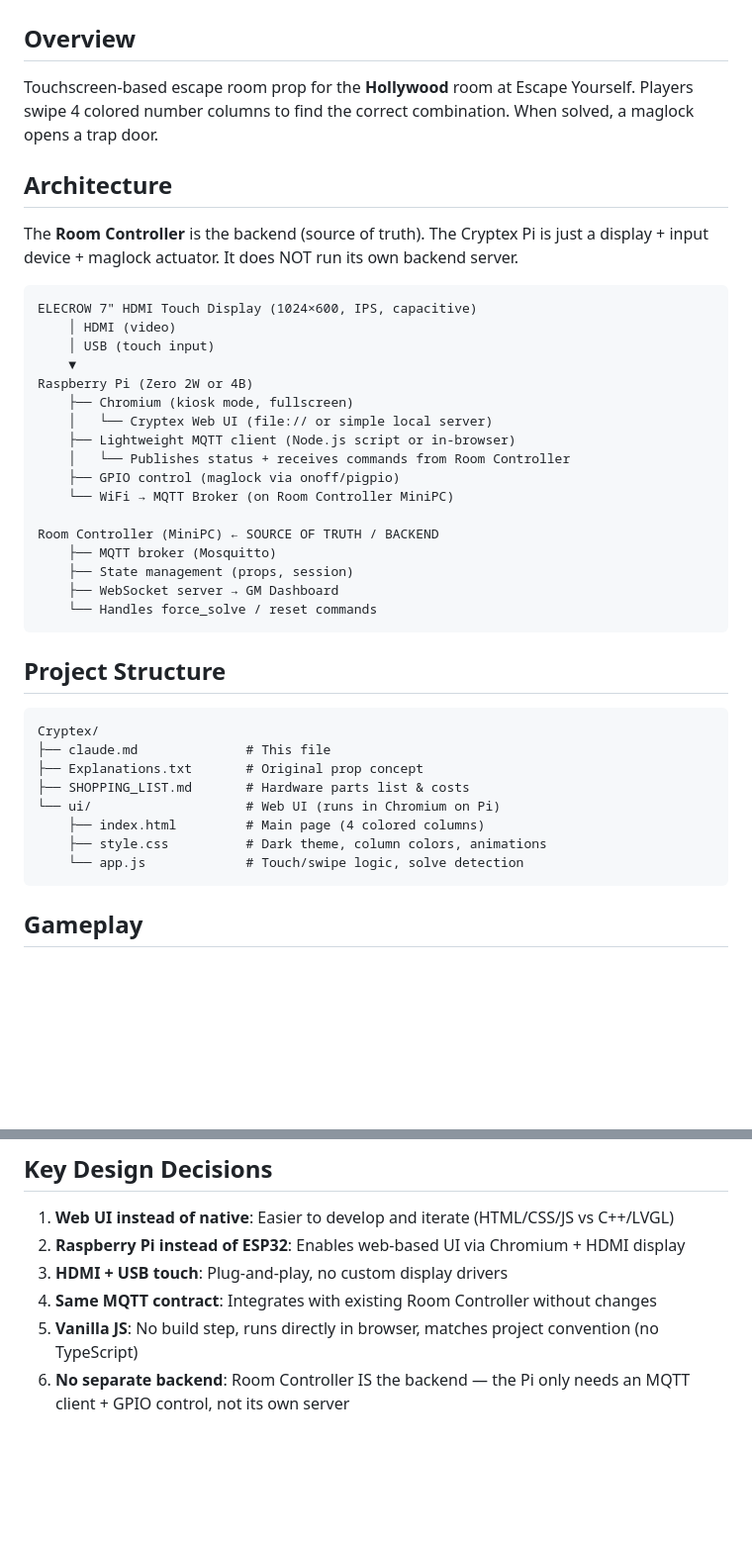
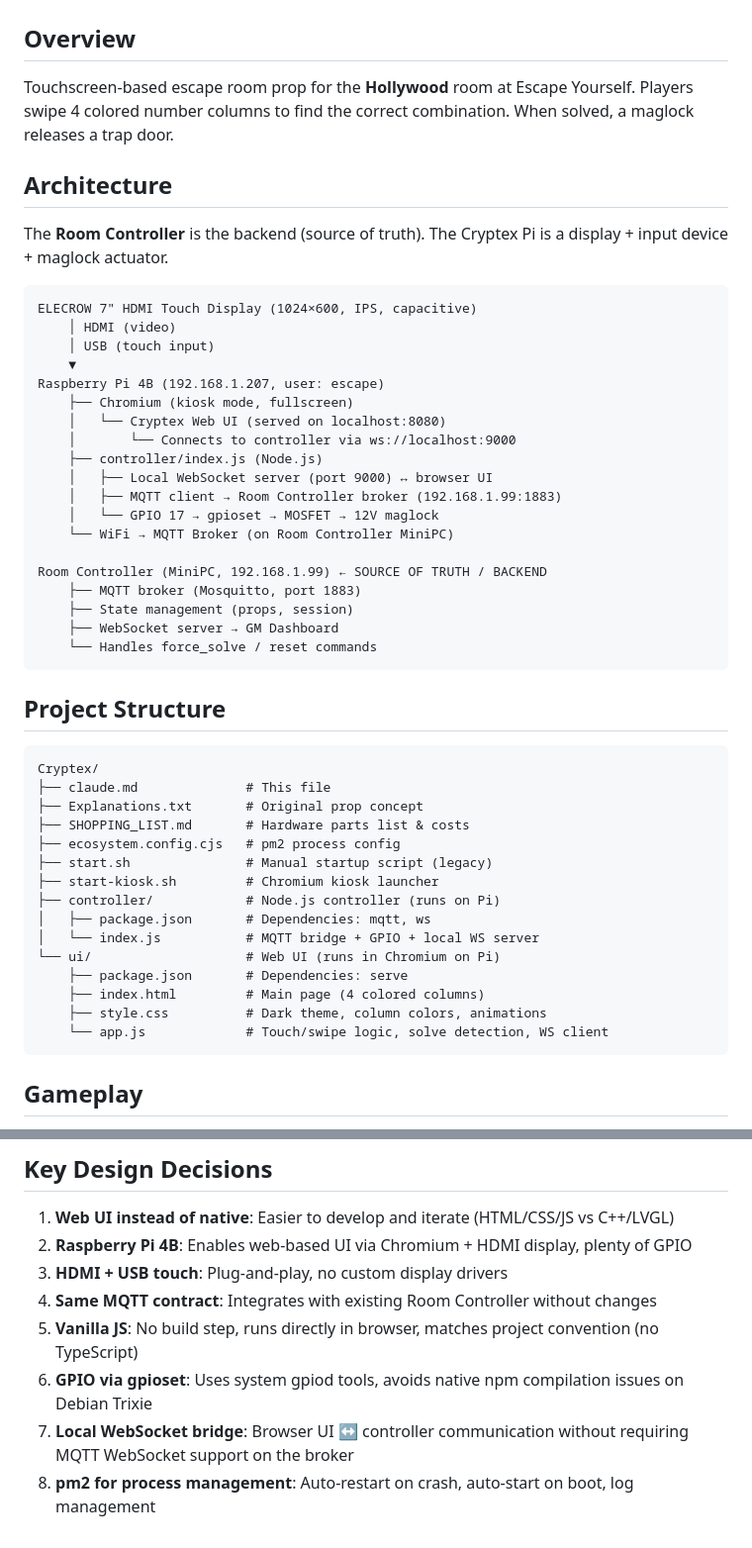
Before and after one commit to Barraka/hollywoodCryptex, a Markdown page: claude.md, 2 parts joined by grey strips. Shown at 99% size. GitHub-like rendering; blank space fills up the shorter version.

````diff
--- a/claude.md
+++ b/claude.md
@@ -2,27 +2,29 @@
 
 ## Overview
 
-Touchscreen-based escape room prop for the **Hollywood** room at Escape Yourself. Players swipe 4 colored number columns to find the correct combination. When solved, a maglock opens a trap door.
+Touchscreen-based escape room prop for the **Hollywood** room at Escape Yourself. Players swipe 4 colored number columns to find the correct combination. When solved, a maglock releases a trap door.
 
 ## Architecture
 
-The **Room Controller** is the backend (source of truth). The Cryptex Pi is just a display + input device + maglock actuator. It does NOT run its own backend server.
+The **Room Controller** is the backend (source of truth). The Cryptex Pi is a display + input device + maglock actuator.
 
 ```
 ELECROW 7" HDMI Touch Display (1024×600, IPS, capacitive)
     │ HDMI (video)
     │ USB (touch input)
     ▼
-Raspberry Pi (Zero 2W or 4B)
+Raspberry Pi 4B (192.168.1.207, user: escape)
     ├── Chromium (kiosk mode, fullscreen)
-    │   └── Cryptex Web UI (file:// or simple local server)
-    ├── Lightweight MQTT client (Node.js script or in-browser)
-    │   └── Publishes status + receives commands from Room Controller
-    ├── GPIO control (maglock via onoff/pigpio)
+    │   └── Cryptex Web UI (served on localhost:8080)
+    │       └── Connects to controller via ws://localhost:9000
+    ├── controller/index.js (Node.js)
+    │   ├── Local WebSocket server (port 9000) ↔ browser UI
+    │   ├── MQTT client → Room Controller broker (192.168.1.99:1883)
+    │   └── GPIO 17 → gpioset → MOSFET → 12V maglock
     └── WiFi → MQTT Broker (on Room Controller MiniPC)
 
-Room Controller (MiniPC) ← SOURCE OF TRUTH / BACKEND
-    ├── MQTT broker (Mosquitto)
+Room Controller (MiniPC, 192.168.1.99) ← SOURCE OF TRUTH / BACKEND
+    ├── MQTT broker (Mosquitto, port 1883)
     ├── State management (props, session)
     ├── WebSocket server → GM Dashboard
     └── Handles force_solve / reset commands
@@ -35,10 +37,17 @@ Cryptex/
 ├── claude.md              # This file
 ├── Explanations.txt       # Original prop concept
 ├── SHOPPING_LIST.md       # Hardware parts list & costs
+├── ecosystem.config.cjs   # pm2 process config
+├── start.sh               # Manual startup script (legacy)
+├── start-kiosk.sh         # Chromium kiosk launcher
+├── controller/            # Node.js controller (runs on Pi)
+│   ├── package.json       # Dependencies: mqtt, ws
+│   └── index.js           # MQTT bridge + GPIO + local WS server
 └── ui/                    # Web UI (runs in Chromium on Pi)
+    ├── package.json       # Dependencies: serve
     ├── index.html         # Main page (4 colored columns)
     ├── style.css          # Dark theme, column colors, animations
-    └── app.js             # Touch/swipe logic, solve detection
+    └── app.js             # Touch/swipe logic, solve detection, WS client
 ```
 
 ## Gameplay
@@ -163,8 +228,10 @@ npx serve ui -l 8080
 ## Key Design Decisions
 
 1. **Web UI instead of native**: Easier to develop and iterate (HTML/CSS/JS vs C++/LVGL)
-2. **Raspberry Pi instead of ESP32**: Enables web-based UI via Chromium + HDMI display
+2. **Raspberry Pi 4B**: Enables web-based UI via Chromium + HDMI display, plenty of GPIO
 3. **HDMI + USB touch**: Plug-and-play, no custom display drivers
 4. **Same MQTT contract**: Integrates with existing Room Controller without changes
 5. **Vanilla JS**: No build step, runs directly in browser, matches project convention (no TypeScript)
-6. **No separate backend**: Room Controller IS the backend — the Pi only needs an MQTT client + GPIO control, not its own server
+6. **GPIO via gpioset**: Uses system gpiod tools, avoids native npm compilation issues on Debian Trixie
+7. **Local WebSocket bridge**: Browser UI ↔ controller communication without requiring MQTT WebSocket support on the broker
+8. **pm2 for process management**: Auto-restart on crash, auto-start on boot, log management
````
Also changed, not shown: other parts of claude.md (+90 -34 lines).
